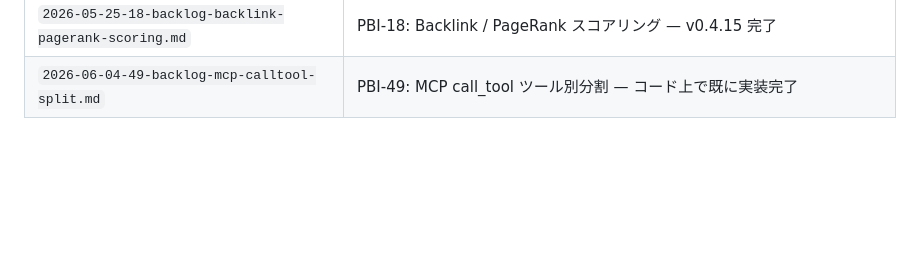
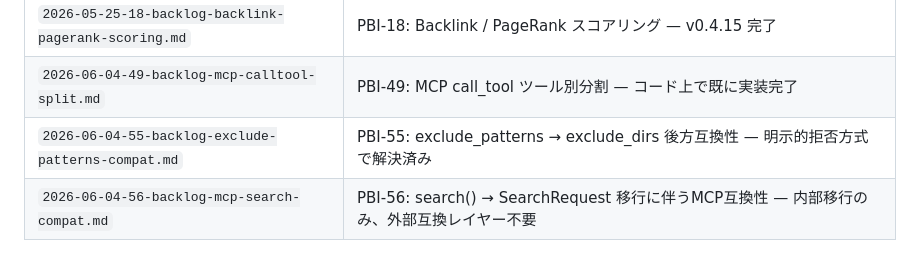
Before and after one commit to armaniacs/shiotsuchi-search, a Markdown page: .plan/00-INDEX.md, the part around the change. Drawn GitHub-style; blank space fills up the shorter version.

Commit message:
docs(plan): add PBI-55 and PBI-56 entries to index and archive docs

```diff
--- a/.plan/00-INDEX.md
+++ b/.plan/00-INDEX.md
@@ -92,3 +92,5 @@
 | `2026-05-25-21-backlog-ocr-pdf-image-search.md` | PBI-21: PDF テキスト抽出検索 Phase A — pdfium-auto + XY-Cut 完了、画像 OCR は PBI-28 へ移動 |
 | `2026-05-25-18-backlog-backlink-pagerank-scoring.md` | PBI-18: Backlink / PageRank スコアリング — v0.4.15 完了 |
 | `2026-06-04-49-backlog-mcp-calltool-split.md` | PBI-49: MCP call_tool ツール別分割 — コード上で既に実装完了 |
+| `2026-06-04-55-backlog-exclude-patterns-compat.md` | PBI-55: exclude_patterns → exclude_dirs 後方互換性 — 明示的拒否方式で解決済み |
+| `2026-06-04-56-backlog-mcp-search-compat.md` | PBI-56: search() → SearchRequest 移行に伴うMCP互換性 — 内部移行のみ、外部互換レイヤー不要 |
```
Also changed, not shown: .plan/archived/2026-06-04-55-backlog-exclude-patterns-compat.md (renamed from pbi/2026-06-04-55-backlog-exclude-patterns-compat.md), .plan/archived/2026-06-04-56-backlog-mcp-search-compat.md (renamed from pbi/2026-06-04-56-backlog-mcp-search-compat.md).
